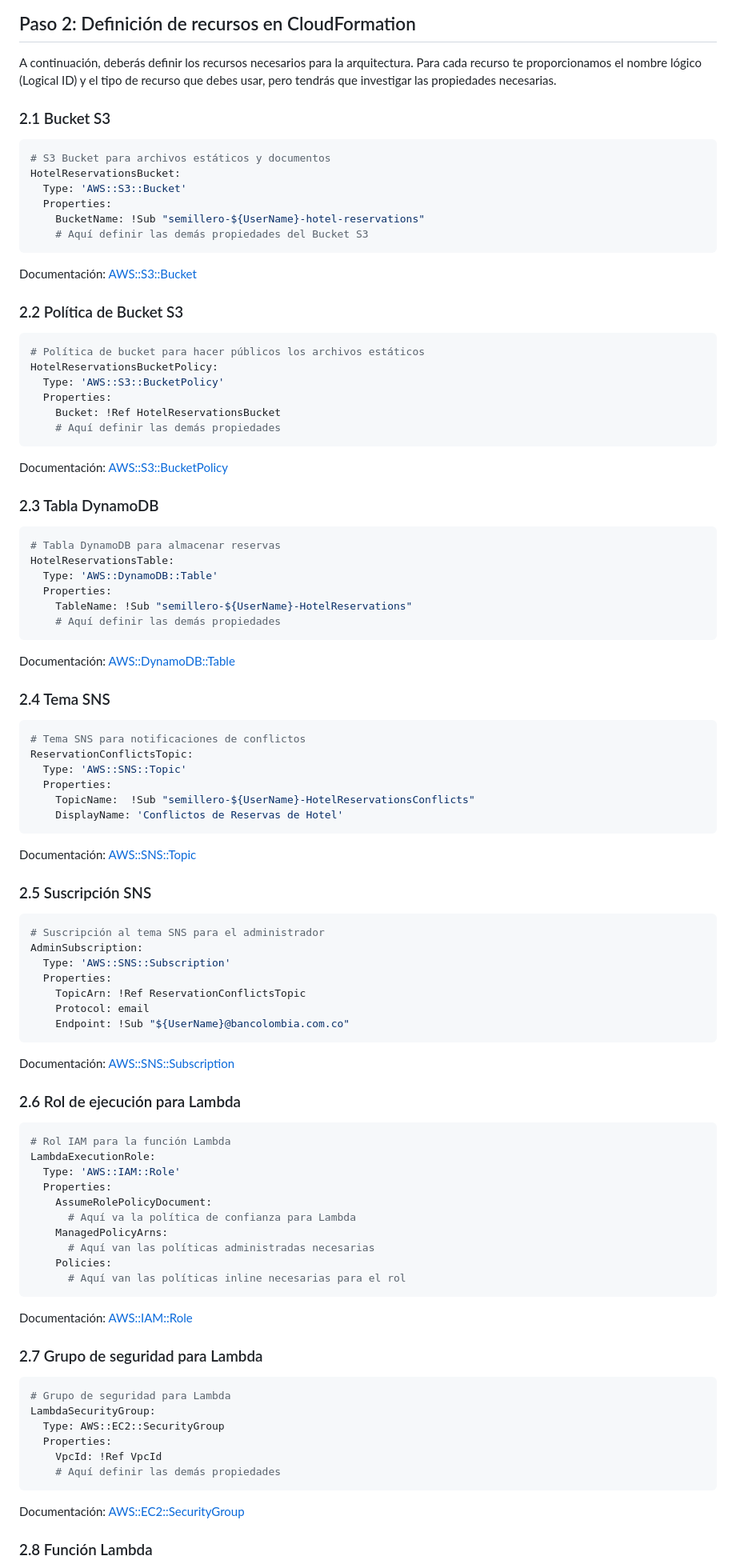
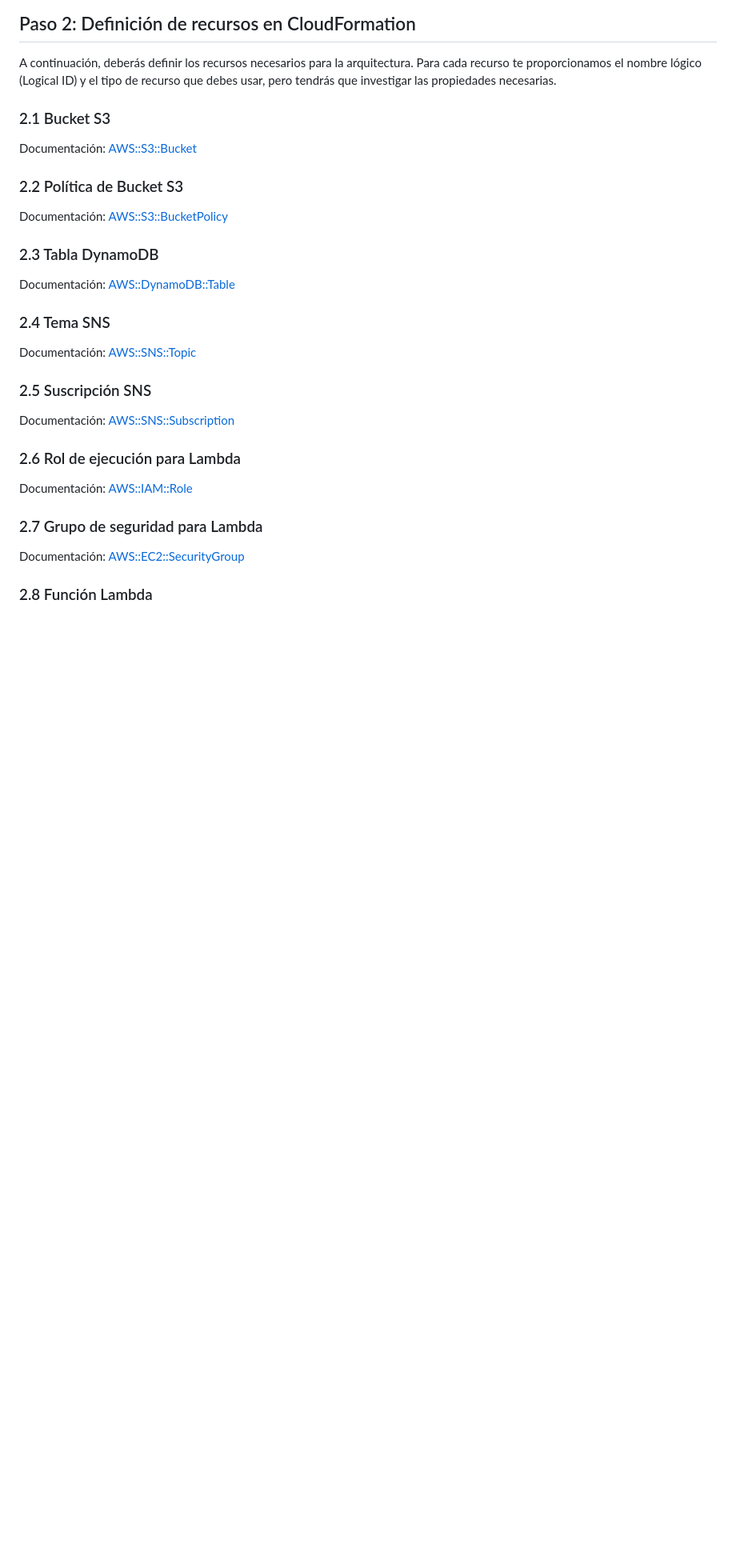
Before and after one commit to danielr9911/semillero-aws-ciber-reto2, a Markdown page: README.md, the part around the change printed below. Shown: that part at 80% size. Rendered like a GitHub page; blank space fills up the shorter version.

````diff
--- a/README.md
+++ b/README.md
@@ -140,98 +141,30 @@ A continuación, deberás definir los recursos necesarios para la arquitectura.
 
 ### 2.1 Bucket S3
 
-```yaml
-# S3 Bucket para archivos estáticos y documentos
-HotelReservationsBucket:
-  Type: 'AWS::S3::Bucket'
-  Properties:
-    BucketName: !Sub "semillero-${UserName}-hotel-reservations"
-    # Aquí definir las demás propiedades del Bucket S3
-```
-
 Documentación: [AWS::S3::Bucket](https://docs.aws.amazon.com/AWSCloudFormation/latest/UserGuide/aws-properties-s3-bucket.html)
 
 ### 2.2 Política de Bucket S3
-
-```yaml
-# Política de bucket para hacer públicos los archivos estáticos
-HotelReservationsBucketPolicy:
-  Type: 'AWS::S3::BucketPolicy'
-  Properties:
-    Bucket: !Ref HotelReservationsBucket
-    # Aquí definir las demás propiedades
-```
 
 Documentación: [AWS::S3::BucketPolicy](https://docs.aws.amazon.com/AWSCloudFormation/latest/UserGuide/aws-properties-s3-policy.html)
 
 ### 2.3 Tabla DynamoDB
 
-```yaml
-# Tabla DynamoDB para almacenar reservas
-HotelReservationsTable:
-  Type: 'AWS::DynamoDB::Table'
-  Properties:
-    TableName: !Sub "semillero-${UserName}-HotelReservations"
-    # Aquí definir las demás propiedades
-```
-
 Documentación: [AWS::DynamoDB::Table](https://docs.aws.amazon.com/AWSCloudFormation/latest/UserGuide/aws-resource-dynamodb-table.html)
 
 ### 2.4 Tema SNS
-
-```yaml
-# Tema SNS para notificaciones de conflictos
-ReservationConflictsTopic:
-  Type: 'AWS::SNS::Topic'
-  Properties:
-    TopicName:  !Sub "semillero-${UserName}-HotelReservationsConflicts"
-    DisplayName: 'Conflictos de Reservas de Hotel'
-```
 
 Documentación: [AWS::SNS::Topic](https://docs.aws.amazon.com/AWSCloudFormation/latest/UserGuide/aws-resource-sns-topic.html)
 
 ### 2.5 Suscripción SNS
 
-```yaml
-# Suscripción al tema SNS para el administrador
-AdminSubscription:
-  Type: 'AWS::SNS::Subscription'
-  Properties:
-    TopicArn: !Ref ReservationConflictsTopic
-    Protocol: email
-    Endpoint: !Sub "${UserName}@bancolombia.com.co"
-```
-
 Documentación: [AWS::SNS::Subscription](https://docs.aws.amazon.com/AWSCloudFormation/latest/UserGuide/aws-resource-sns-subscription.html)
 
 ### 2.6 Rol de ejecución para Lambda
-
-```yaml
-# Rol IAM para la función Lambda
-LambdaExecutionRole:
-  Type: 'AWS::IAM::Role'
-  Properties:
-    AssumeRolePolicyDocument:
-      # Aquí va la política de confianza para Lambda
-    ManagedPolicyArns:
-      # Aquí van las políticas administradas necesarias
-    Policies:
-      # Aquí van las políticas inline necesarias para el rol
-```
 
 Documentación: [AWS::IAM::Role](https://docs.aws.amazon.com/AWSCloudFormation/latest/UserGuide/aws-resource-iam-role.html)
 
 ### 2.7 Grupo de seguridad para Lambda
 
-```yaml
-# Grupo de seguridad para Lambda
-LambdaSecurityGroup:
-  Type: AWS::EC2::SecurityGroup
-  Properties:
-    VpcId: !Ref VpcId
-    # Aquí definir las demás propiedades
-```
-
 Documentación: [AWS::EC2::SecurityGroup](https://docs.aws.amazon.com/AWSCloudFormation/latest/UserGuide/aws-properties-ec2-security-group.html)
 
 ### 2.8 Función Lambda
````
Also changed, not shown: other parts of README.md (+52 -148 lines).
